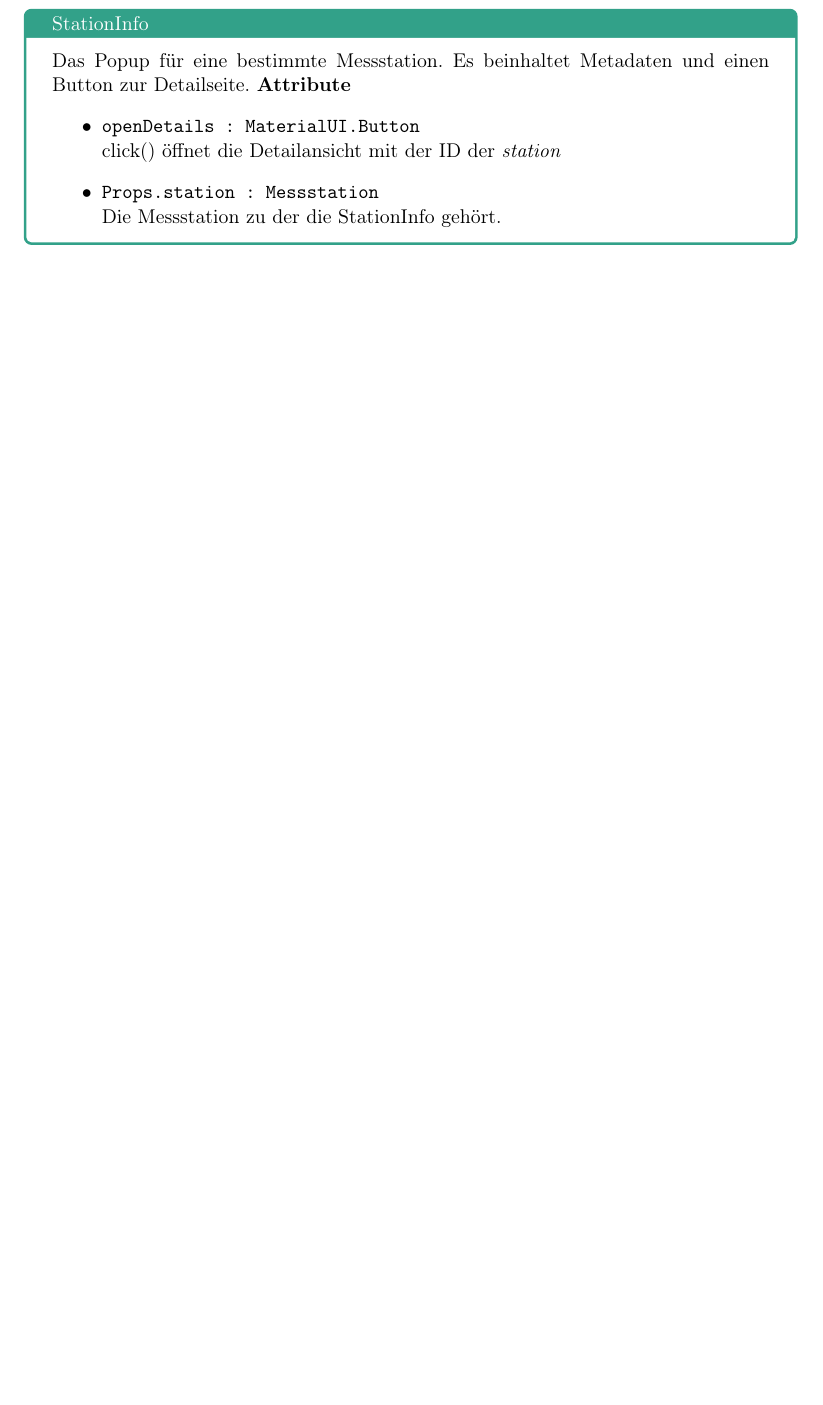
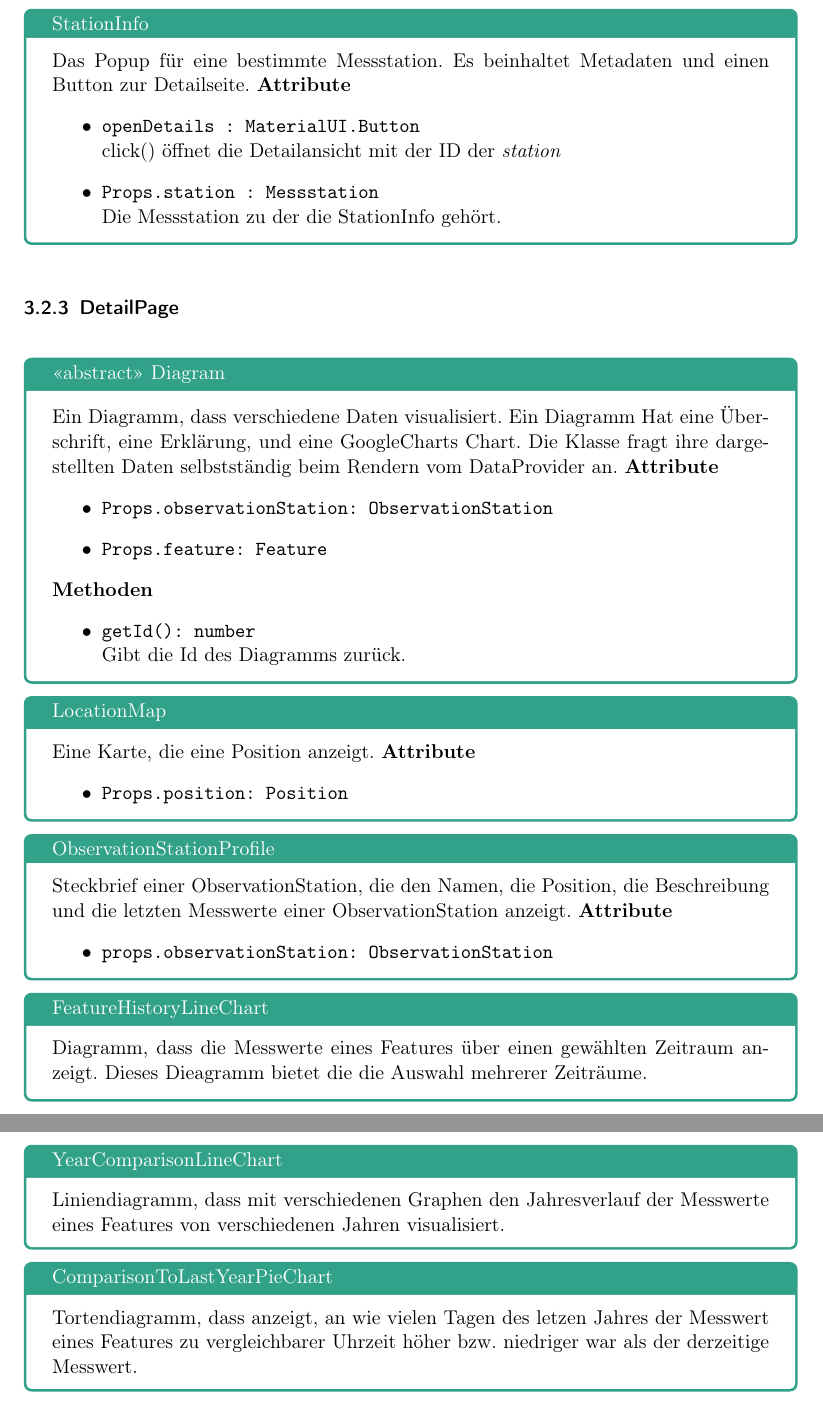
Before and after one commit to JonaEnz/pse-airquality-1, a LaTeX document (Entwurf/Entwurf.tex, which reads Entwurf/chapters/packages/View.tex): part of page 13 of 23 before the commit and two parts of pages 13 and 14 of 24 after it, the two joined at a grey line, cut so that both start at the same text, the shorter picture padded with empty space. Compiled offline with pdfLaTeX.

Commit message:
Add classes from detail page

```diff
--- a/Entwurf/chapters/packages/View.tex
+++ b/Entwurf/chapters/packages/View.tex
@@ -122,3 +122,48 @@ Sofern nicht anders angebeben sind alle Klassen in diesem
             \\ Die Messstation zu der die StationInfo gehört.
         \end{itemize}
     \end{Class}
+
+\subsubsection{DetailPage}
+    \begin{Class}{<<abstract>> Diagram}
+        Ein Diagramm, dass verschiedene Daten visualisiert. Ein Diagramm Hat eine Überschrift, eine Erklärung, und eine GoogleCharts Chart. Die Klasse fragt ihre dargestellten Daten selbstständig beim Rendern vom DataProvider an.
+        \textbf{Attribute}
+        \begin{itemize}
+            \item \texttt{Props.observationStation: ObservationStation}
+            \item \texttt{Props.feature: Feature}
+        \end{itemize}
+        \textbf{Methoden}
+        \begin{itemize}
+            \item \texttt{getId(): number}
+            \\Gibt die Id des Diagramms zurück.
+        \end{itemize}
+
+
+    \end{Class}
+
+    \begin{Class}{LocationMap}
+        Eine Karte, die eine Position anzeigt.
+        \textbf{Attribute}
+        \begin{itemize}
+            \item \texttt{Props.position: Position}
+        \end{itemize}
+    \end{Class}
+
+    \begin{Class}{ObservationStationProfile}
+        Steckbrief einer ObservationStation, die den Namen, die Position, die Beschreibung und die letzten Messwerte einer ObservationStation anzeigt.
+        \textbf{Attribute}
+        \begin{itemize}
+            \item \texttt{props.observationStation: ObservationStation}
+        \end{itemize}
+    \end{Class}
+
+    \begin{Class}{FeatureHistoryLineChart}
+        Diagramm, dass die Messwerte eines Features über einen gewählten Zeitraum anzeigt. Dieses Dieagramm bietet die die Auswahl mehrerer Zeiträume.
+    \end{Class}
+
+    \begin{Class}{YearComparisonLineChart}
+        Liniendiagramm, dass mit verschiedenen Graphen den Jahresverlauf der Messwerte eines Features von verschiedenen Jahren visualisiert.
+    \end{Class}
+
+    \begin{Class}{ComparisonToLastYearPieChart}
+        Tortendiagramm, dass anzeigt, an wie vielen Tagen des letzen Jahres der Messwert eines Features zu vergleichbarer Uhrzeit höher bzw. niedriger war als der derzeitige Messwert.
+    \end{Class}
```
